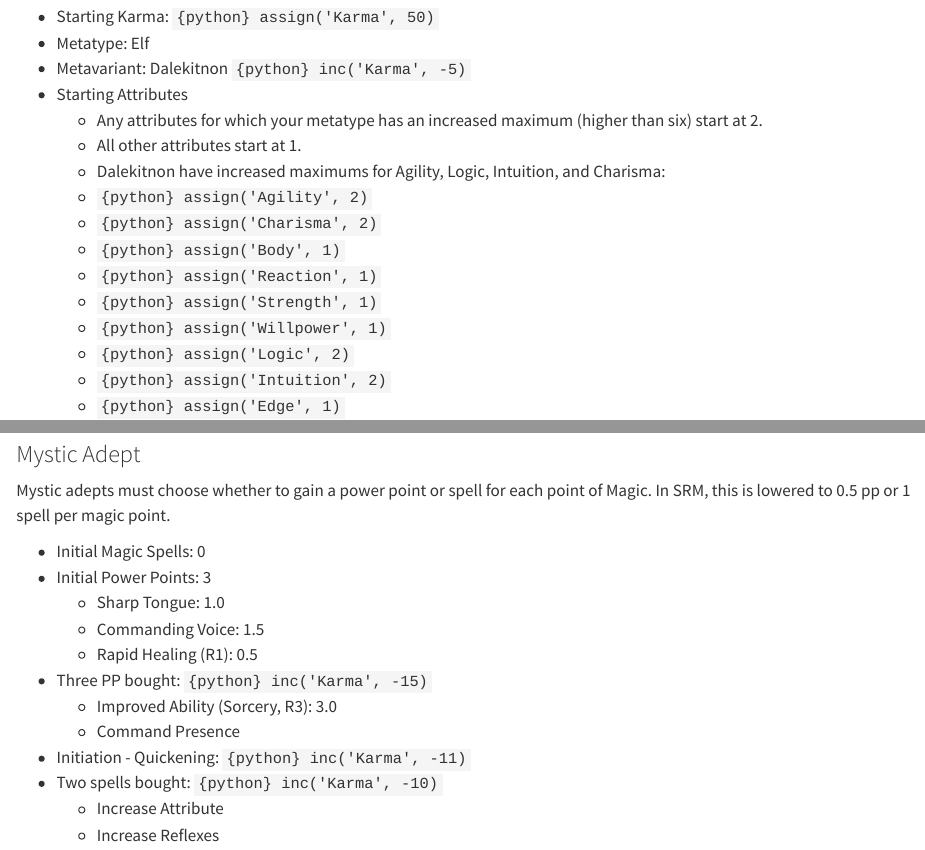
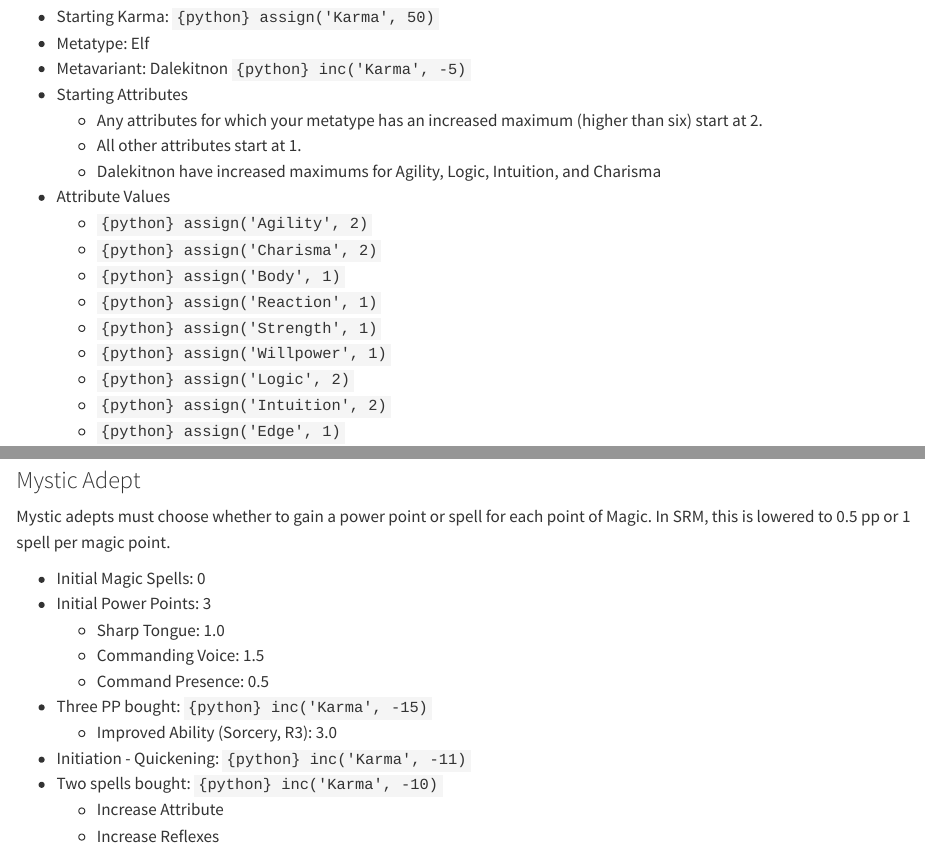
Before and after one commit to zeshanrajput/sr6velvet, a Quarto document (chapters/character_build.qmd): the page in a window 1100 px wide, from 160 px down, and a second part further down, joined at a grey line. Rendered offline with R 4.5, knitr and Pandoc in place of Quarto, with nearby package versions.

Commit message:
removed incorrect power point spend

```diff
--- a/chapters/character_build.qmd
+++ b/chapters/character_build.qmd
@@ -55,9 +55,10 @@ def inc_many(*pairs):
 * Metatype: Elf
 * Metavariant: Dalekitnon `{python} inc('Karma', -5)`
 * Starting Attributes
-    * Any attributes for which your metatype has an increased maximum (higher than six) start at 2.
-    * All other attributes start at 1.
-    * Dalekitnon have increased maximums for Agility, Logic, Intuition, and Charisma:
+  * Any attributes for which your metatype has an increased maximum (higher than six) start at 2.
+  * All other attributes start at 1.
+  * Dalekitnon have increased maximums for Agility, Logic, Intuition, and Charisma
+* Attribute Values
   * `{python} assign('Agility', 2)`
   * `{python} assign('Charisma', 2)`
   * `{python} assign('Body', 1)`
@@ -201,10 +202,9 @@ Mystic adepts must choose whether to gain a power point or spell for each point
 * Initial Power Points: 3
   * Sharp Tongue: 1.0
   * Commanding Voice: 1.5
-  * Rapid Healing (R1): 0.5
+  * Command Presence: 0.5
 * Three PP bought: `{python} inc('Karma', -15)`
   * Improved Ability (Sorcery, R3): 3.0
-  * Command Presence
 * Initiation - Quickening: `{python} inc('Karma', -11)`
 * Two spells bought: `{python} inc('Karma', -10)`
   * Increase Attribute
```
Also changed, not shown: chapters/rules_and_downtime.md (+1 -1 lines).
